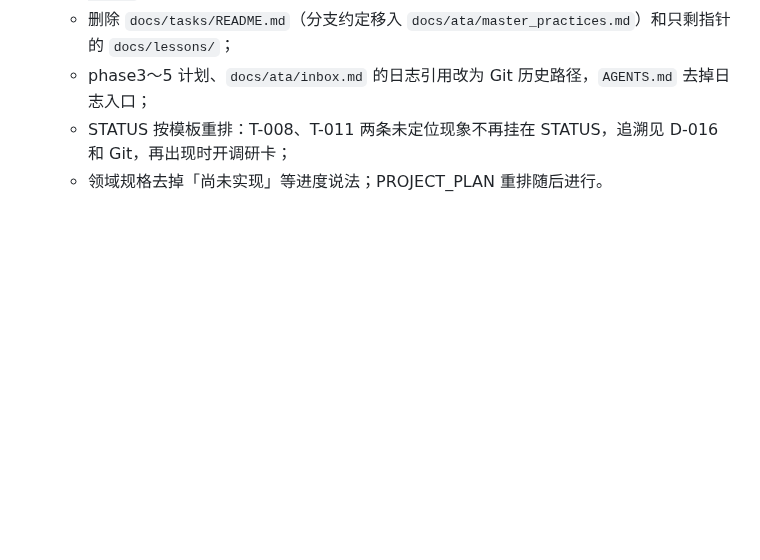
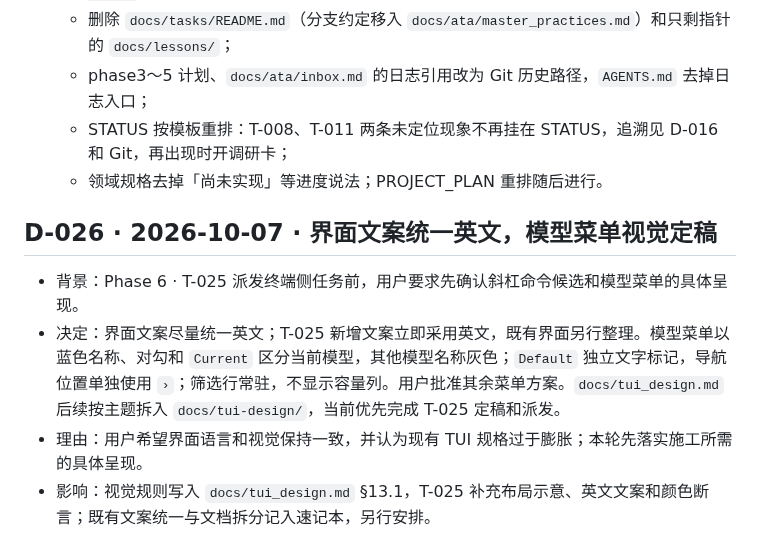
Before and after one commit to spikeRHCgit/mica-agent, a Markdown page: docs/decisions.md, the part around the change. GitHub-like rendering; blank space fills up the shorter version.

Commit message:
docs: record English UI and model menu decision
Co-Authored-By: Claude Opus 5 <noreply@anthropic.com>

```diff
--- a/docs/decisions.md
+++ b/docs/decisions.md
@@ -201,3 +201,11 @@
   - phase3～5 计划、`docs/ata/inbox.md` 的日志引用改为 Git 历史路径，`AGENTS.md` 去掉日志入口；
   - STATUS 按模板重排：T-008、T-011 两条未定位现象不再挂在 STATUS，追溯见 D-016 和 Git，再出现时开调研卡；
   - 领域规格去掉「尚未实现」等进度说法；PROJECT_PLAN 重排随后进行。
+
+## D-026 · 2026-10-07 · 界面文案统一英文，模型菜单视觉定稿
+
+- 背景：Phase 6 · T-025
+  派发终端侧任务前，用户要求先确认斜杠命令候选和模型菜单的具体呈现。
+- 决定：界面文案尽量统一英文；T-025 新增文案立即采用英文，既有界面另行整理。模型菜单以蓝色名称、对勾和 `Current` 区分当前模型，其他模型名称灰色；`Default` 独立文字标记，导航位置单独使用 `›`；筛选行常驻，不显示容量列。用户批准其余菜单方案。`docs/tui_design.md` 后续按主题拆入 `docs/tui-design/`，当前优先完成 T-025 定稿和派发。
+- 理由：用户希望界面语言和视觉保持一致，并认为现有 TUI 规格过于膨胀；本轮先落实施工所需的具体呈现。
+- 影响：视觉规则写入 `docs/tui_design.md` §13.1，T-025 补充布局示意、英文文案和颜色断言；既有文案统一与文档拆分记入速记本，另行安排。
```
